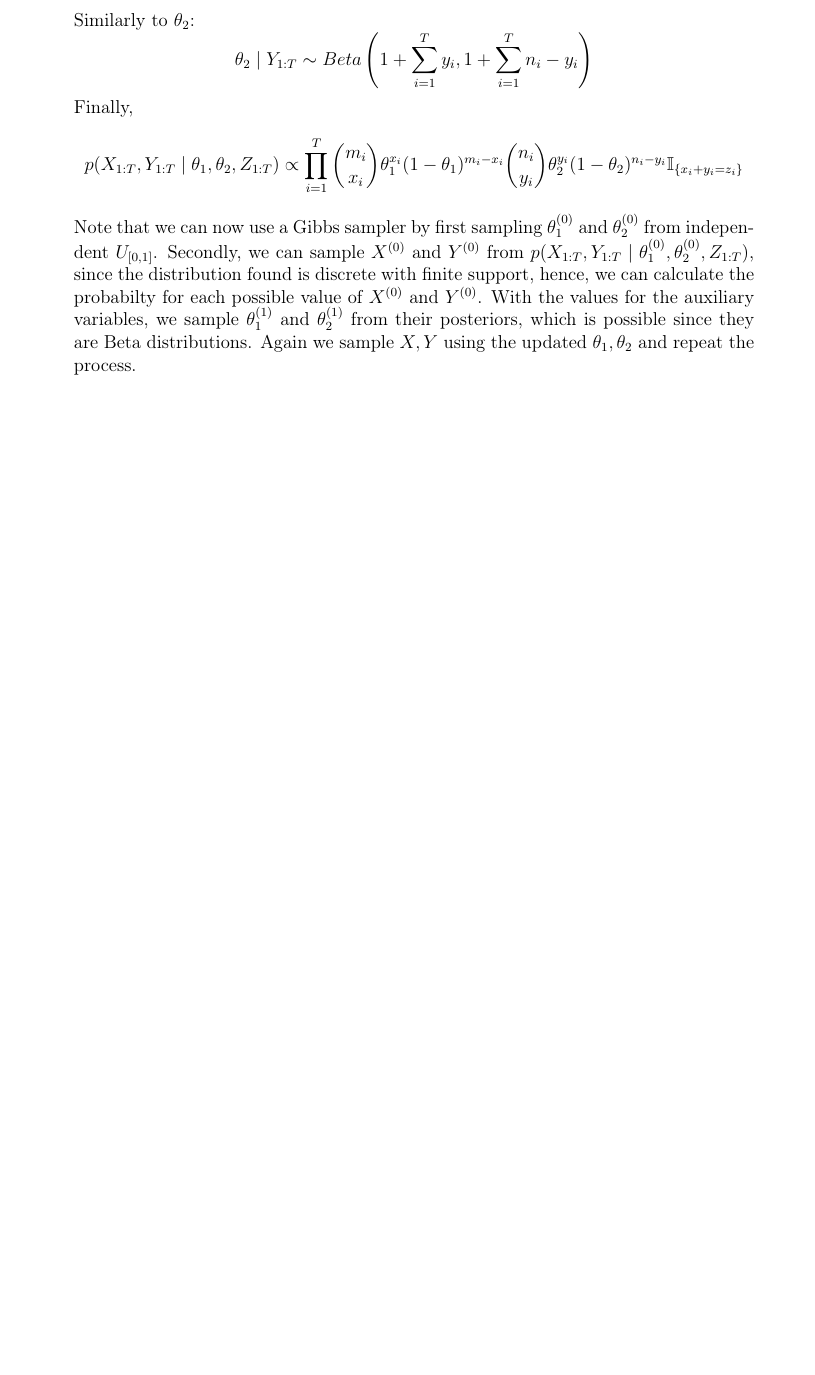
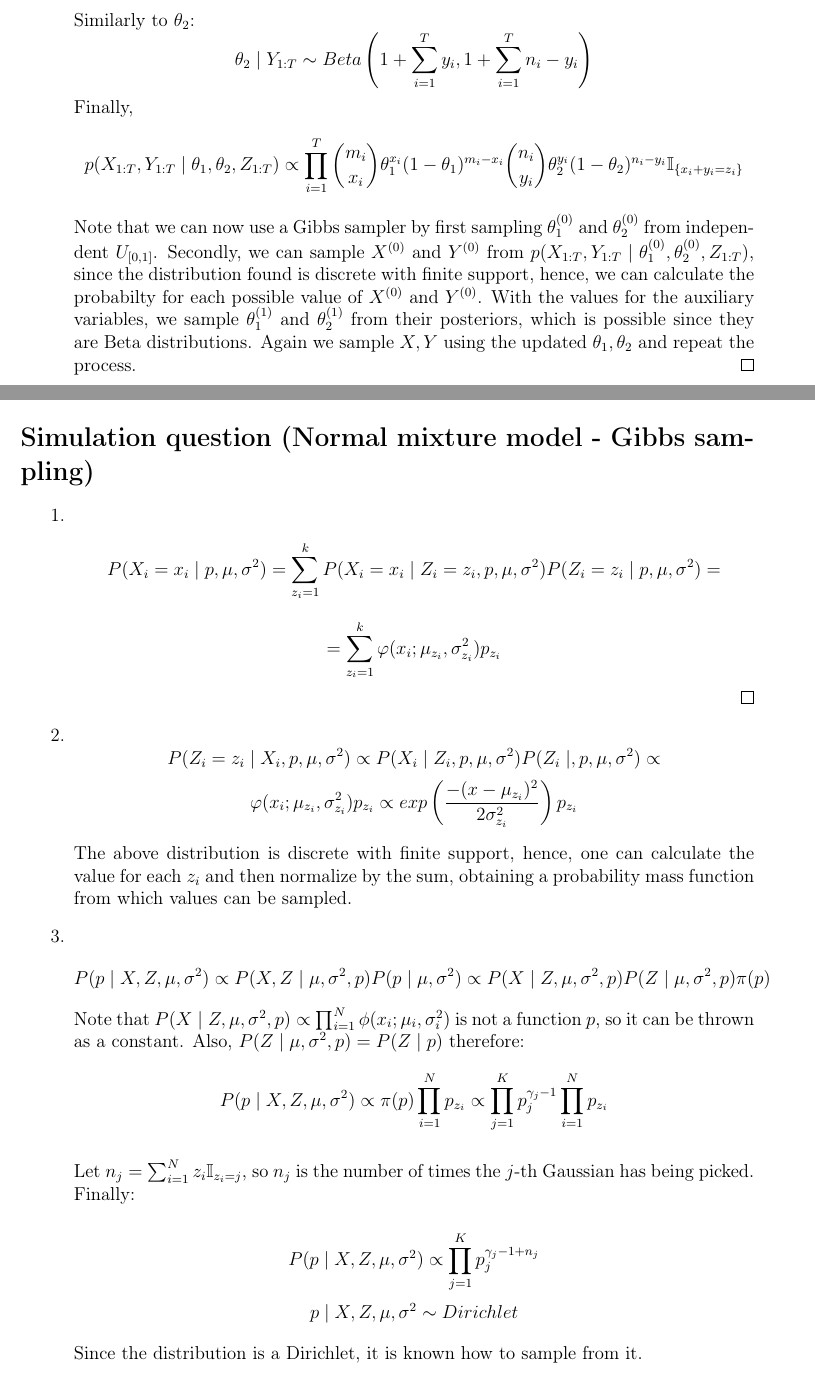
Before and after one commit to davibarreira/Computational_Statistics, a LaTeX problem sheet (Exercises2/ExercisesSheet2.tex): part of page 8 of 8 before the commit and two parts of pages 8 and 9 of 10 after it, the two joined at a grey line, cut so that both start at the same text, the shorter picture padded with empty space. Compiled offline with pdfLaTeX.

Commit message:
Questao 6.1, 6.2, 6.3, 6.4 concluidas

```diff
--- a/Exercises2/ExercisesSheet2.tex
+++ b/Exercises2/ExercisesSheet2.tex
@@ -432,3 +432,71 @@ With the values for the auxiliary variables, we
 sample $\theta_1^{(1)}$ and $\theta_2^{(1)}$ from their posteriors, which is possible
 since they are Beta distributions. Again we sample $X,Y$ using the
 updated $\theta_1,\theta_2$ and repeat the process.
+\qed
+
+\end{enumerate}
+
+\newpage
+\section*{Simulation question (Normal mixture model - Gibbs sampling)}
+\begin{enumerate}[leftmargin=!,labelindent=5pt]
+\item
+$$
+P(X_i = x_i \mid p,\mu, \sigma^2) =
+\sum_{z_i = 1}^{k}P(X_i = x_i \mid Z_i = z_i, p, \mu, \sigma^2)
+P(Z_i = z_i \mid p,\mu, \sigma^2) =
+$$
+$$ =
+\sum_{z_i = 1}^{k}\varphi(x_i; \mu_{z_i}, \sigma^2_{z_i})p_{z_i}
+$$
+\qed
+
+\item
+
+$$
+P(Z_i = z_i \mid X_i, p, \mu, \sigma^2) \propto
+P(X_i \mid Z_i, p, \mu, \sigma^2)P(Z_i \mid, p, \mu, \sigma^2)
+\propto
+$$
+$$
+\varphi(x_i; \mu_{z_i},\sigma^2_{z_i}) p_{z_i} \propto
+exp \left(
+\frac{-(x-\mu_{z_i})^2}{2\sigma^2_{z_i}}
+\right) p_{z_i}
+$$
+
+The above distribution is discrete with finite support, hence,
+one can calculate the value for each $z_i$ and then normalize
+by the sum, obtaining a probability mass function from which
+values can be sampled.
+
+\item
+$$
+P(p \mid X, Z, \mu, \sigma^2) \propto
+P(X,Z \mid \mu, \sigma^2, p) P(p \mid \mu, \sigma^2) \propto
+P(X \mid Z, \mu, \sigma^2, p)P(Z \mid \mu, \sigma^2, p)\pi(p)
+$$
+Note that
+$P(X \mid Z, \mu, \sigma^2, p) \propto
+\prod_{i=1}^N\phi(x_i;\mu_i,\sigma^2_i)$ is not a function
+$p$, so it can be thrown as a constant. Also,
+$P(Z \mid \mu, \sigma^2, p) = P(Z \mid p)$
+therefore:
+$$
+P(p \mid X, Z, \mu, \sigma^2) \propto
+\pi(p) \prod_{i=1}^N p_{z_i} \propto
+\prod_{j=1}^K p_j^{\gamma_j -1}\prod_{i=1}^N p_{z_i}
+$$
+
+Let $n_j = \sum_{i=1}^N z_i \mathbb I_{z_i = j}$, so $n_j$ is
+the number of times the $j$-th Gaussian has being picked. Finally:
+
+$$
+P(p \mid X, Z, \mu, \sigma^2) \propto
+\prod_{j=1}^K p_j^{\gamma_j -1 + n_j}
+$$
+$$
+p \mid X, Z, \mu, \sigma^2 \sim Dirichlet
+$$
+
+Since the distribution is a Dirichlet, it is known how to
+sample from it.
```
Also changed, not shown: Exercises2/ExercisesSheet2.pdf, Exercises2/ExercisesSheet2.tex (52 more changed lines).
